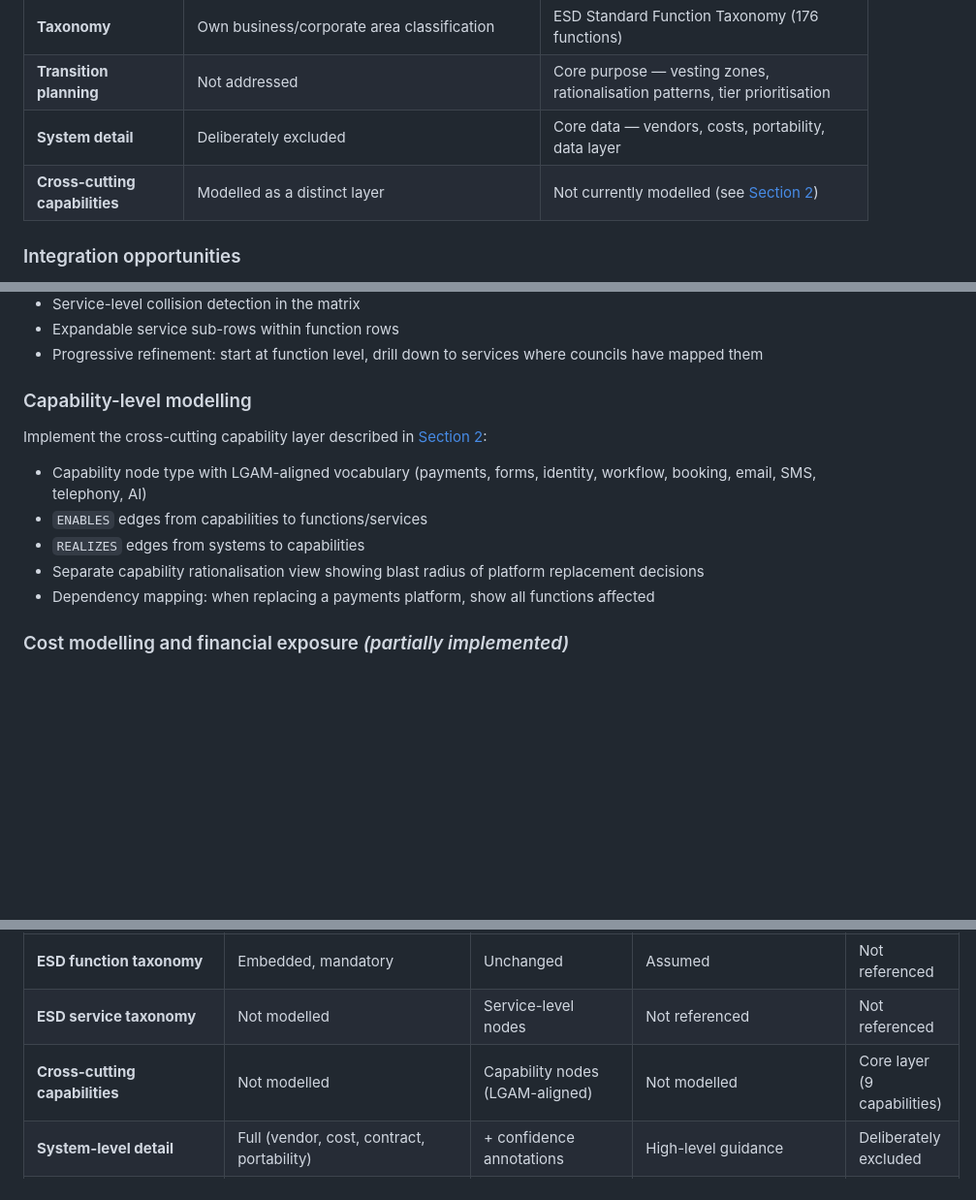
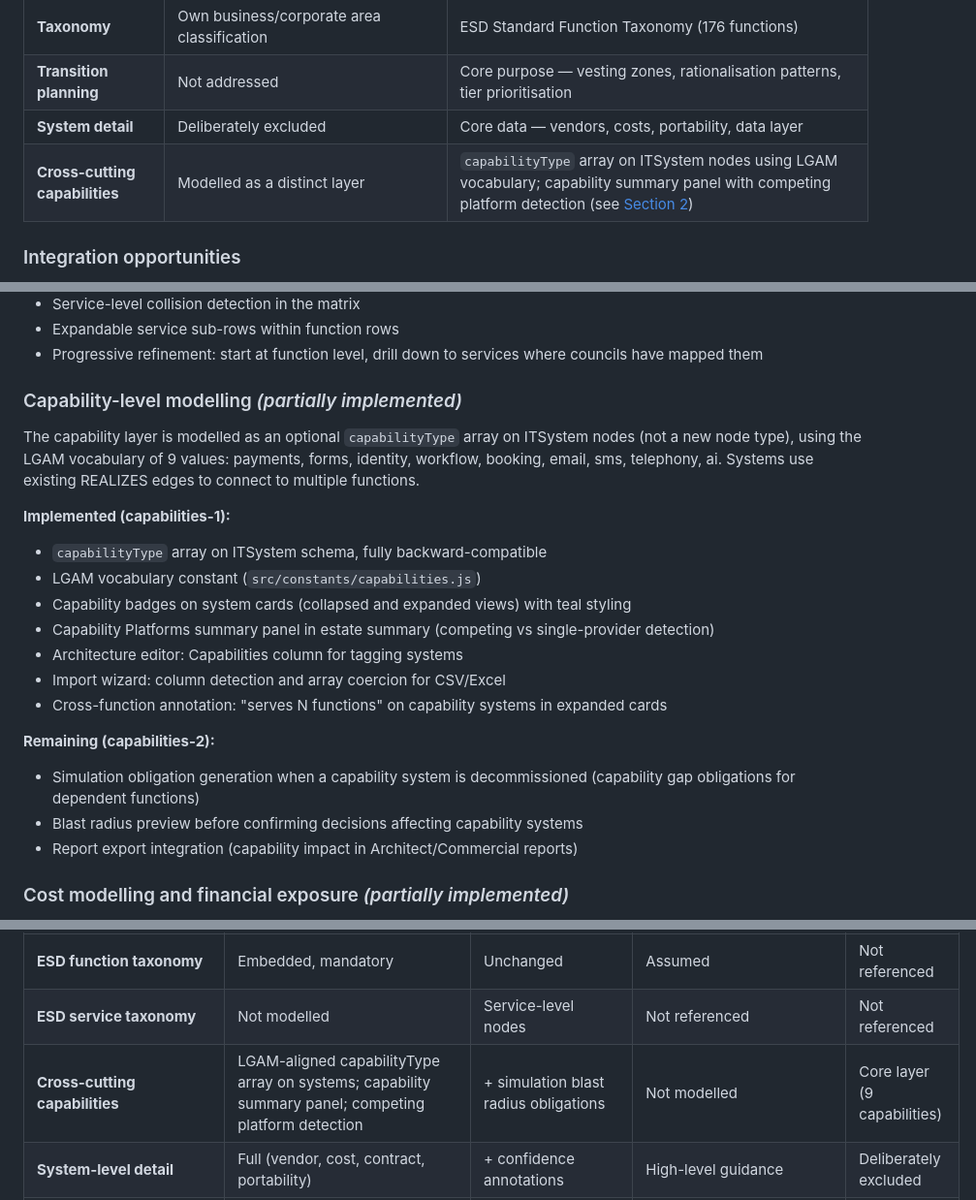
Before and after one commit to drhodesmumby-gds/lgr-rationalisation-engine, a Markdown page: ROADMAP.md, 3 parts joined by grey strips. Shown at 97% size. GitHub-like rendering; blank space fills up the shorter version.

Commit message:
Update roadmap: capability-level modelling partially implemented
Mark capabilities-1 as implemented in Section 6, update framework
alignment table, and LGAM relationship table in Section 4.

Co-Authored-By: Claude Opus 4.6 <noreply@anthropic.com>

```diff
--- a/ROADMAP.md
+++ b/ROADMAP.md
@@ -213,7 +213,7 @@ The engine and LGAM occupy different but complementary roles:
 | **Taxonomy** | Own business/corporate area classification | ESD Standard Function Taxonomy (176 functions) |
 | **Transition planning** | Not addressed | Core purpose — vesting zones, rationalisation patterns, tier prioritisation |
 | **System detail** | Deliberately excluded | Core data — vendors, costs, portability, data layer |
-| **Cross-cutting capabilities** | Modelled as a distinct layer | Not currently modelled (see [Section 2](#2-cross-cutting-capabilities-lgam-capabilities-layer)) |
+| **Cross-cutting capabilities** | Modelled as a distinct layer | `capabilityType` array on ITSystem nodes using LGAM vocabulary; capability summary panel with competing platform detection (see [Section 2](#2-cross-cutting-capabilities-lgam-capabilities-layer)) |
 
 ### Integration opportunities
 
@@ -321,14 +321,23 @@ Implement the full schema extension described in [Section 1](#1-service-level-mo
 - Expandable service sub-rows within function rows
 - Progressive refinement: start at function level, drill down to services where councils have mapped them
 
-### Capability-level modelling
+### Capability-level modelling *(partially implemented)*
 
-Implement the cross-cutting capability layer described in [Section 2](#2-cross-cutting-capabilities-lgam-capabilities-layer):
-- Capability node type with LGAM-aligned vocabulary (payments, forms, identity, workflow, booking, email, SMS, telephony, AI)
-- `ENABLES` edges from capabilities to functions/services
-- `REALIZES` edges from systems to capabilities
-- Separate capability rationalisation view showing blast radius of platform replacement decisions
-- Dependency mapping: when replacing a payments platform, show all functions affected
+The capability layer is modelled as an optional `capabilityType` array on ITSystem nodes (not a new node type), using the LGAM vocabulary of 9 values: payments, forms, identity, workflow, booking, email, sms, telephony, ai. Systems use existing REALIZES edges to connect to multiple functions.
+
+**Implemented (capabilities-1):**
+- `capabilityType` array on ITSystem schema, fully backward-compatible
+- LGAM vocabulary constant (`src/constants/capabilities.js`)
+- Capability badges on system cards (collapsed and expanded views) with teal styling
+- Capability Platforms summary panel in estate summary (competing vs single-provider detection)
+- Architecture editor: Capabilities column for tagging systems
+- Import wizard: column detection and array coercion for CSV/Excel
+- Cross-function annotation: "serves N functions" on capability systems in expanded cards
+
+**Remaining (capabilities-2):**
+- Simulation obligation generation when a capability system is decommissioned (capability gap obligations for dependent functions)
+- Blast radius preview before confirming decisions affecting capability systems
+- Report export integration (capability impact in Architect/Commercial reports)
 
 ### Cost modelling and financial exposure *(partially implemented)*
 
@@ -467,7 +476,7 @@ How the engine's current and planned capabilities map against the two reference
 |---|---|---|---|---|
 | **ESD function taxonomy** | Embedded, mandatory | Unchanged | Assumed | Not referenced |
 | **ESD service taxonomy** | Not modelled | Service-level nodes | Not referenced | Not referenced |
-| **Cross-cutting capabilities** | Not modelled | Capability nodes (LGAM-aligned) | Not modelled | Core layer (9 capabilities) |
+| **Cross-cutting capabilities** | LGAM-aligned capabilityType array on systems; capability summary panel; competing platform detection | + simulation blast radius obligations | Not modelled | Core layer (9 capabilities) |
 | **System-level detail** | Full (vendor, cost, contract, portability) | + confidence annotations | High-level guidance | Deliberately excluded |
 | **Disaggregation** | Pattern classification (4 patterns); first-class simulation action with obligation generation | + service-level partitioning, partitioningMethod field | Legal/technical/operational guidance | Not addressed |
 | **Shared services** | Boundary detection, unwinding signal, establish/maintain/disaggregate decisions, cross-successor preview | + dependency tracking | Unwinding guidance | Dependency modelling only |
```
